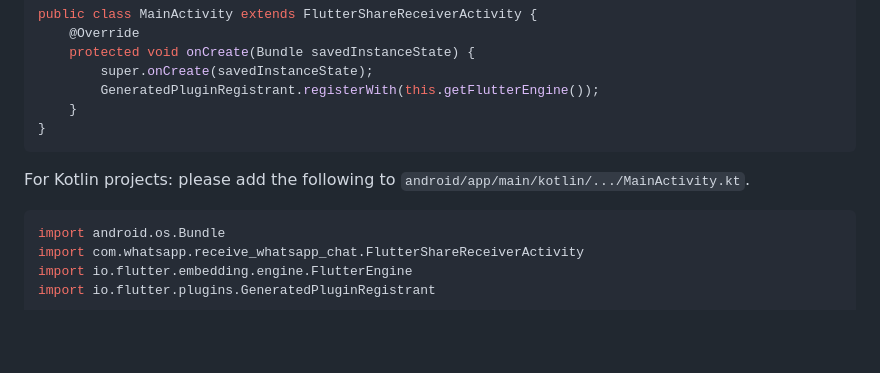
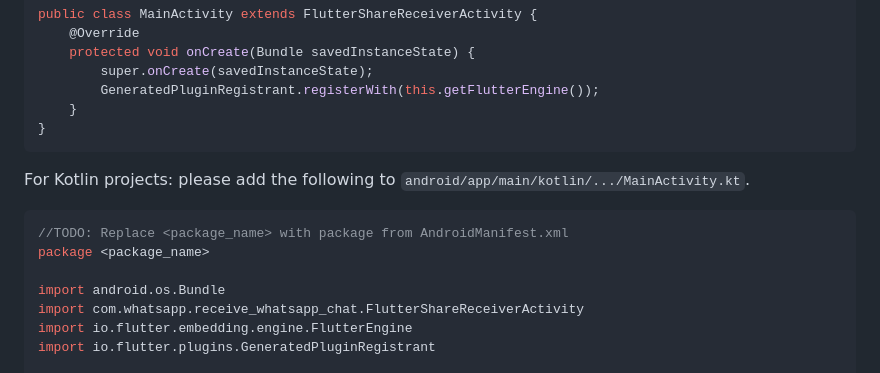
Before and after one commit to dtkdt100/receive_whatsapp_chat, a Markdown page: README.md, the part around the change. Drawn GitHub-style; folded sections open; blank space fills up the shorter version.

Commit message:
Added Kotlin Installation in README

````diff
--- a/README.md
+++ b/README.md
@@ -30,6 +30,9 @@ public class MainActivity extends FlutterShareReceiverActivity {
 For Kotlin projects: please add the following to `android/app/main/kotlin/.../MainActivity.kt`.
 
 ```kotlin
+//TODO: Replace <package_name> with package from AndroidManifest.xml
+package <package_name>
+
 import android.os.Bundle
 import com.whatsapp.receive_whatsapp_chat.FlutterShareReceiverActivity
 import io.flutter.embedding.engine.FlutterEngine
````
